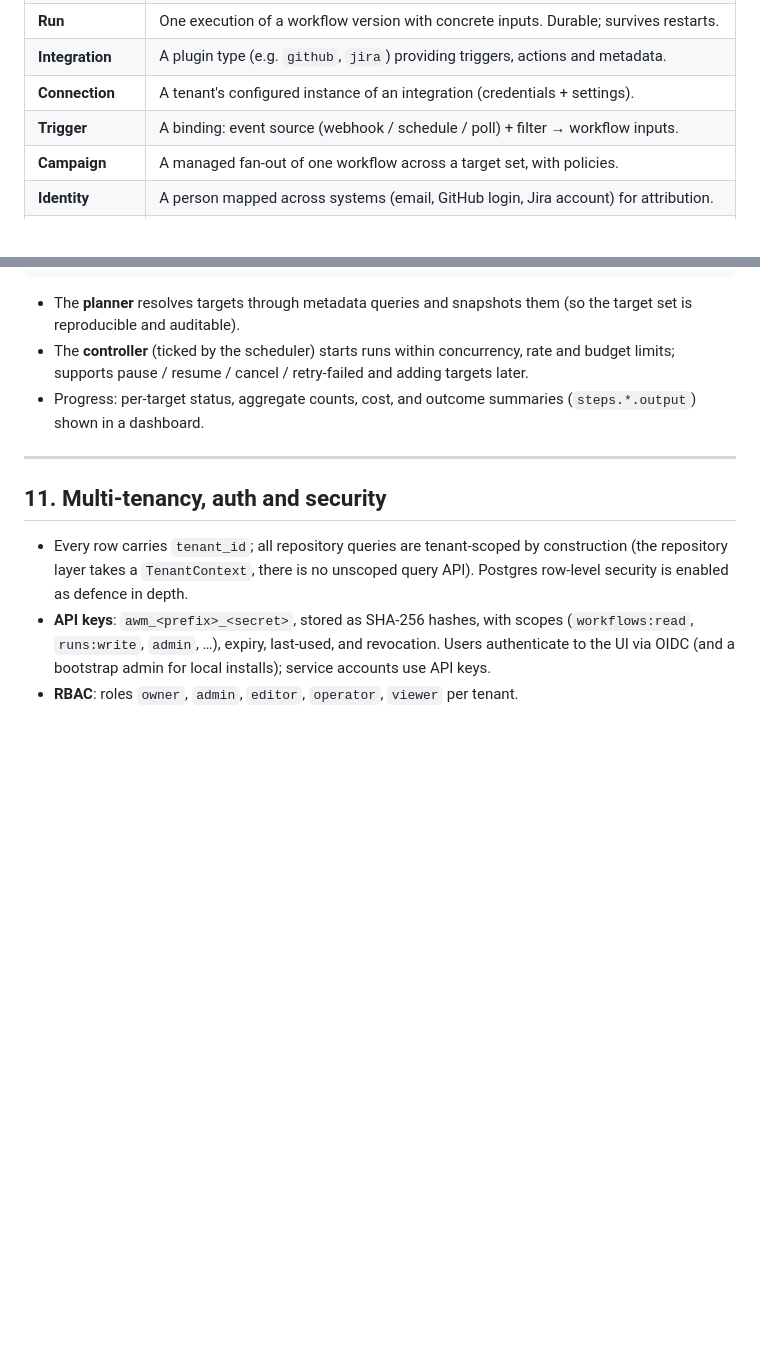
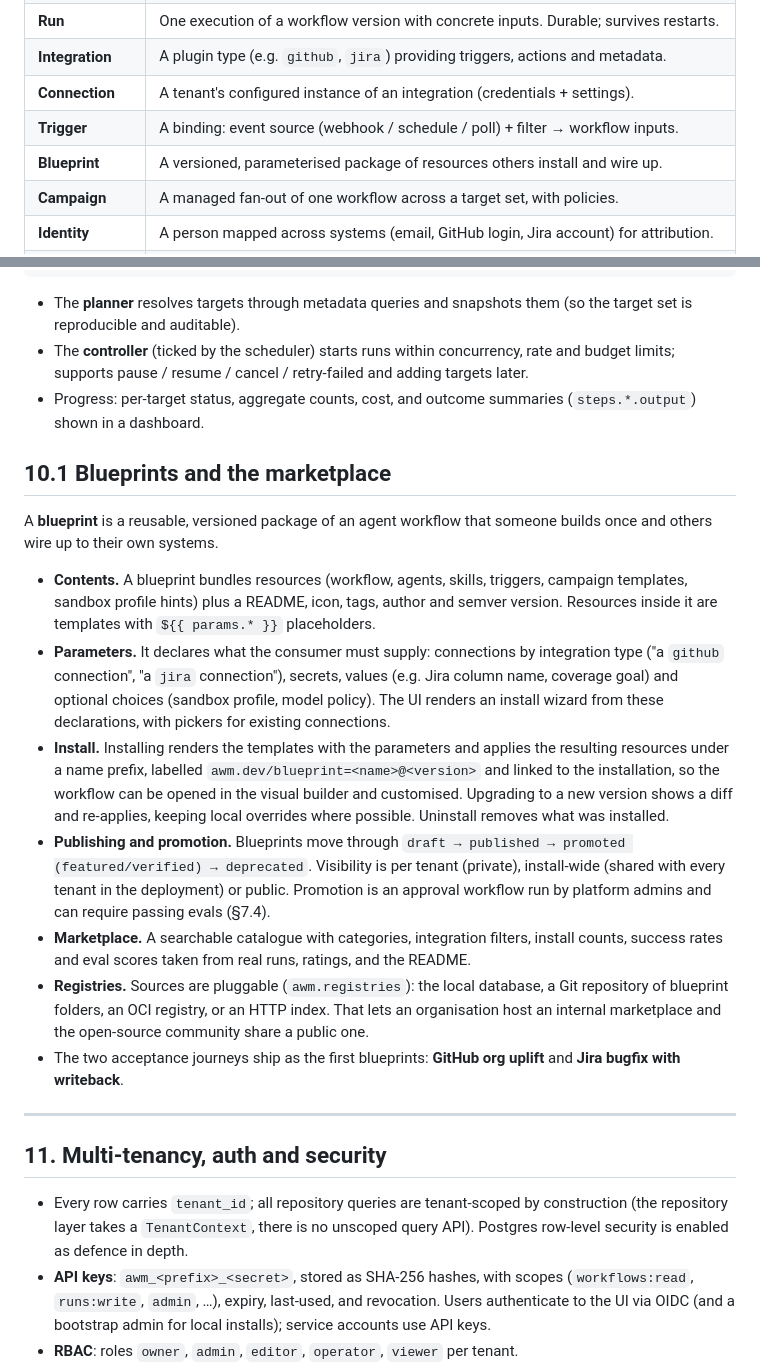
Before and after one commit to kyonz/Shoal, a Markdown page: docs/architecture.md, 2 parts joined by grey strips. Drawn GitHub-style; blank space fills up the shorter version.

Commit message:
docs: blueprints and marketplace
Co-Authored-By: Claude Opus 5.5 (1M context) <noreply@anthropic.com>
Claude-Session: https://claude.ai/code/session_014sGou7ecA8g2efAb4993mX

```diff
--- a/docs/architecture.md
+++ b/docs/architecture.md
@@ -58,6 +58,7 @@ first release must satisfy.
 | **Integration** | A plugin type (e.g. `github`, `jira`) providing triggers, actions and metadata. |
 | **Connection** | A tenant's configured instance of an integration (credentials + settings). |
 | **Trigger** | A binding: event source (webhook / schedule / poll) + filter → workflow inputs. |
+| **Blueprint** | A versioned, parameterised package of resources others install and wire up. |
 | **Campaign** | A managed fan-out of one workflow across a target set, with policies. |
 | **Identity** | A person mapped across systems (email, GitHub login, Jira account) for attribution. |
 | **Sandbox profile** | Which sandbox backend to use plus image, resources, network policy, TTL. |
@@ -464,6 +465,41 @@ spec:
 - Progress: per-target status, aggregate counts, cost, and outcome summaries
   (`steps.*.output`) shown in a dashboard.
 
+## 10.1 Blueprints and the marketplace
+
+A **blueprint** is a reusable, versioned package of an agent workflow that
+someone builds once and others wire up to their own systems.
+
+- **Contents.** A blueprint bundles resources (workflow, agents, skills,
+  triggers, campaign templates, sandbox profile hints) plus a README, icon,
+  tags, author and semver version. Resources inside it are templates with
+  `${{ params.* }}` placeholders.
+- **Parameters.** It declares what the consumer must supply: connections by
+  integration type ("a `github` connection", "a `jira` connection"), secrets,
+  values (e.g. Jira column name, coverage goal) and optional choices
+  (sandbox profile, model policy). The UI renders an install wizard from these
+  declarations, with pickers for existing connections.
+- **Install.** Installing renders the templates with the parameters and
+  applies the resulting resources under a name prefix, labelled
+  `awm.dev/blueprint=<name>@<version>` and linked to the installation, so
+  the workflow can be opened in the visual builder and customised.
+  Upgrading to a new version shows a diff and re-applies, keeping local
+  overrides where possible. Uninstall removes what was installed.
+- **Publishing and promotion.** Blueprints move through
+  `draft → published → promoted (featured/verified) → deprecated`.
+  Visibility is per tenant (private), install-wide (shared with every tenant
+  in the deployment) or public. Promotion is an approval workflow run by
+  platform admins and can require passing evals (§7.4).
+- **Marketplace.** A searchable catalogue with categories, integration
+  filters, install counts, success rates and eval scores taken from real
+  runs, ratings, and the README.
+- **Registries.** Sources are pluggable (`awm.registries`): the local
+  database, a Git repository of blueprint folders, an OCI registry, or an
+  HTTP index. That lets an organisation host an internal marketplace and the
+  open-source community share a public one.
+- The two acceptance journeys ship as the first blueprints:
+  **GitHub org uplift** and **Jira bugfix with writeback**.
+
 ---
 
 ## 11. Multi-tenancy, auth and security
```
